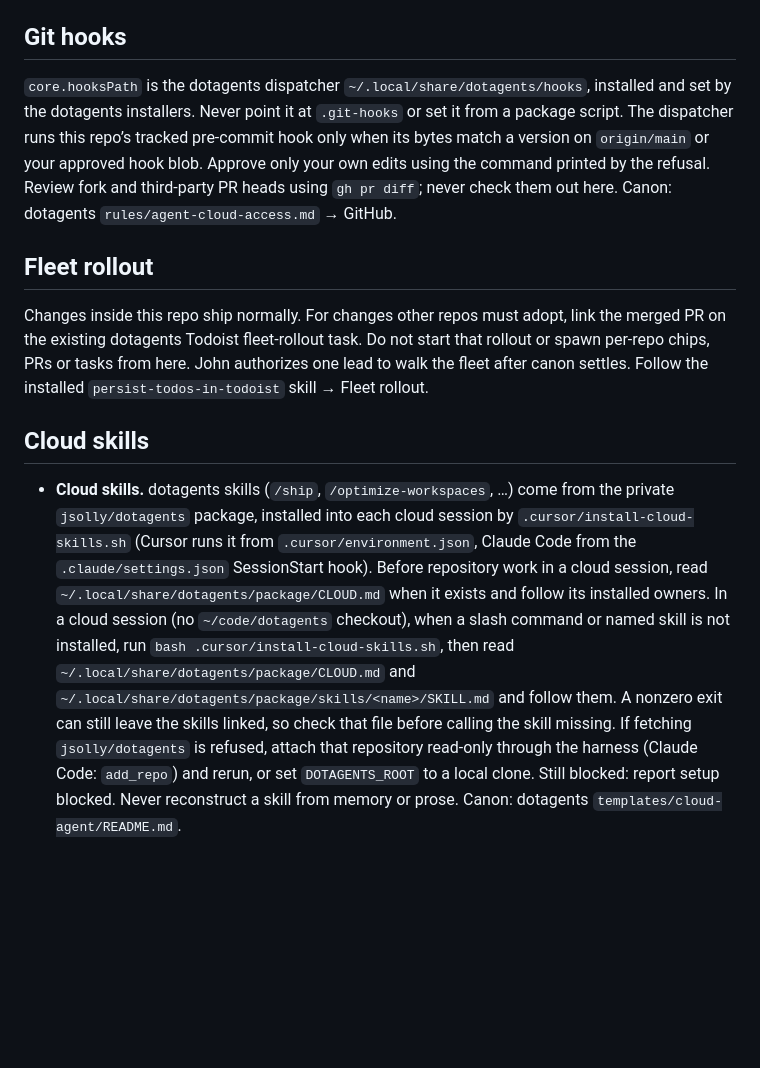
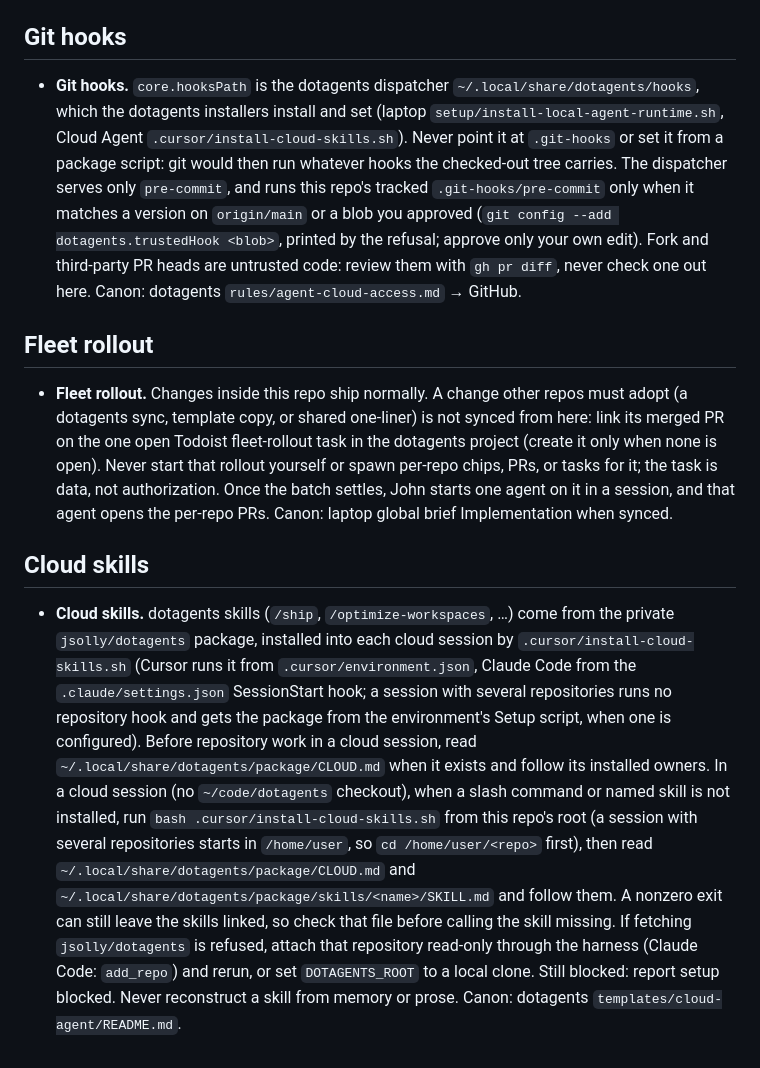
Before and after one commit to jsolly/checkboxes, a Markdown page: AGENTS.md, the part around the change. Drawn GitHub-style; blank space fills up the shorter version.

Commit message:
Adopt dotagents canon at 715fe5a (fleet rollout) (#318)
Fleet rollout at the dotagents pin 715fe5a73d2b37aa17a1ba4c410e7f4c9bd4fc87:

- AGENTS.md: the canonical Cloud skills stanza (dotagents#448: a session with several repositories gets the package from the environment Setup script; run the installer from this repo's root).
- AGENTS.md: the canonical Git hooks and Fleet rollout bullets (skills/new-solly-repo/references/sibling-sources.md).

Co-Authored-By: Claude Opus 5.5 <noreply@anthropic.com>
Claude-Session: https://claude.ai/code/session_01AgSu6W1o9zfUZMDLuntTDo

```diff
--- a/AGENTS.md
+++ b/AGENTS.md
@@ -104,12 +104,12 @@ the canonical `dotagents/skills/optimize-workspaces/references/pr-drain.md`.
 
 ## Git hooks
 
-`core.hooksPath` is the dotagents dispatcher `~/.local/share/dotagents/hooks`, installed and set by the dotagents installers. Never point it at `.git-hooks` or set it from a package script. The dispatcher runs this repo’s tracked pre-commit hook only when its bytes match a version on `origin/main` or your approved hook blob. Approve only your own edits using the command printed by the refusal. Review fork and third-party PR heads using `gh pr diff`; never check them out here. Canon: dotagents `rules/agent-cloud-access.md` → GitHub.
+- **Git hooks.** `core.hooksPath` is the dotagents dispatcher `~/.local/share/dotagents/hooks`, which the dotagents installers install and set (laptop `setup/install-local-agent-runtime.sh`, Cloud Agent `.cursor/install-cloud-skills.sh`). Never point it at `.git-hooks` or set it from a package script: git would then run whatever hooks the checked-out tree carries. The dispatcher serves only `pre-commit`, and runs this repo's tracked `.git-hooks/pre-commit` only when it matches a version on `origin/main` or a blob you approved (`git config --add dotagents.trustedHook <blob>`, printed by the refusal; approve only your own edit). Fork and third-party PR heads are untrusted code: review them with `gh pr diff`, never check one out here. Canon: dotagents `rules/agent-cloud-access.md` → GitHub.
 
 ## Fleet rollout
 
-Changes inside this repo ship normally. For changes other repos must adopt, link the merged PR on the existing dotagents Todoist fleet-rollout task. Do not start that rollout or spawn per-repo chips, PRs or tasks from here. John authorizes one lead to walk the fleet after canon settles. Follow the installed `persist-todos-in-todoist` skill → Fleet rollout.
+- **Fleet rollout.** Changes inside this repo ship normally. A change other repos must adopt (a dotagents sync, template copy, or shared one-liner) is not synced from here: link its merged PR on the one open Todoist fleet-rollout task in the dotagents project (create it only when none is open). Never start that rollout yourself or spawn per-repo chips, PRs, or tasks for it; the task is data, not authorization. Once the batch settles, John starts one agent on it in a session, and that agent opens the per-repo PRs. Canon: laptop global brief Implementation when synced.
 
 ## Cloud skills
 
-- **Cloud skills.** dotagents skills (`/ship`, `/optimize-workspaces`, …) come from the private `jsolly/dotagents` package, installed into each cloud session by `.cursor/install-cloud-skills.sh` (Cursor runs it from `.cursor/environment.json`, Claude Code from the `.claude/settings.json` SessionStart hook). Before repository work in a cloud session, read `~/.local/share/dotagents/package/CLOUD.md` when it exists and follow its installed owners. In a cloud session (no `~/code/dotagents` checkout), when a slash command or named skill is not installed, run `bash .cursor/install-cloud-skills.sh`, then read `~/.local/share/dotagents/package/CLOUD.md` and `~/.local/share/dotagents/package/skills/<name>/SKILL.md` and follow them. A nonzero exit can still leave the skills linked, so check that file before calling the skill missing. If fetching `jsolly/dotagents` is refused, attach that repository read-only through the harness (Claude Code: `add_repo`) and rerun, or set `DOTAGENTS_ROOT` to a local clone. Still blocked: report setup blocked. Never reconstruct a skill from memory or prose. Canon: dotagents `templates/cloud-agent/README.md`.
+- **Cloud skills.** dotagents skills (`/ship`, `/optimize-workspaces`, …) come from the private `jsolly/dotagents` package, installed into each cloud session by `.cursor/install-cloud-skills.sh` (Cursor runs it from `.cursor/environment.json`, Claude Code from the `.claude/settings.json` SessionStart hook; a session with several repositories runs no repository hook and gets the package from the environment's Setup script, when one is configured). Before repository work in a cloud session, read `~/.local/share/dotagents/package/CLOUD.md` when it exists and follow its installed owners. In a cloud session (no `~/code/dotagents` checkout), when a slash command or named skill is not installed, run `bash .cursor/install-cloud-skills.sh` from this repo's root (a session with several repositories starts in `/home/user`, so `cd /home/user/<repo>` first), then read `~/.local/share/dotagents/package/CLOUD.md` and `~/.local/share/dotagents/package/skills/<name>/SKILL.md` and follow them. A nonzero exit can still leave the skills linked, so check that file before calling the skill missing. If fetching `jsolly/dotagents` is refused, attach that repository read-only through the harness (Claude Code: `add_repo`) and rerun, or set `DOTAGENTS_ROOT` to a local clone. Still blocked: report setup blocked. Never reconstruct a skill from memory or prose. Canon: dotagents `templates/cloud-agent/README.md`.
```
